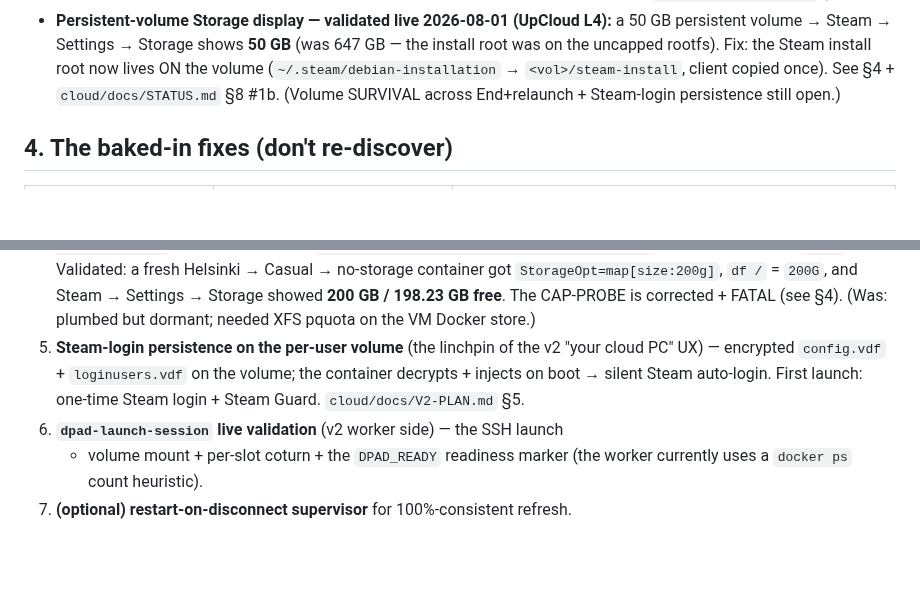
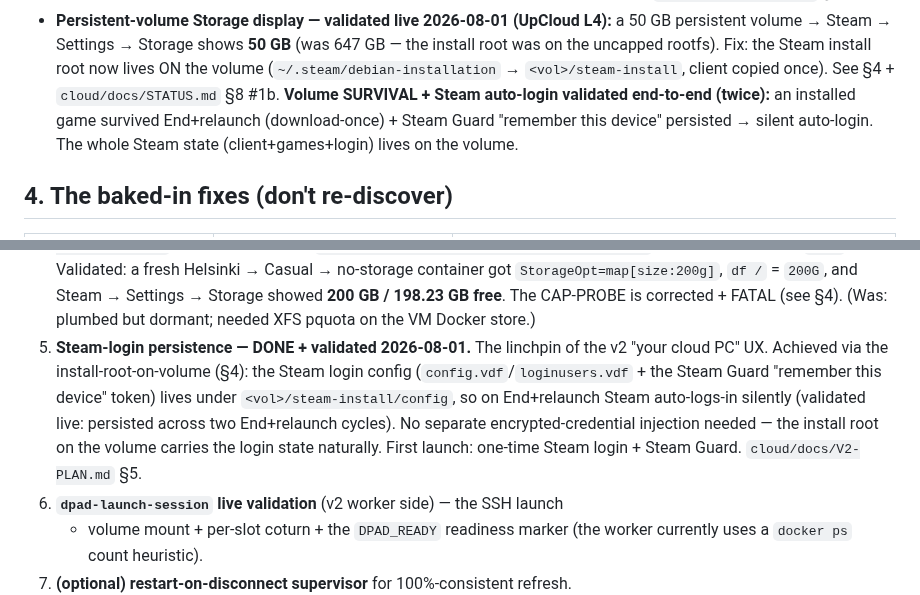
Before and after one commit to ForcesPT/container-gaming, a Markdown page: docs/PROJECT_STATE.md, 2 parts joined by grey strips. Rendered like a GitHub page; blank space fills up the shorter version.

Commit message:
docs(PROJECT_STATE): persistent volume + Steam-login persistence fully validated (download-once + auto-login)

```diff
--- a/docs/PROJECT_STATE.md
+++ b/docs/PROJECT_STATE.md
@@ -87,8 +87,10 @@ reverts to the `:2` bridge fallback.
   647 GB — the install root was on the uncapped rootfs). Fix: the Steam install
   root now lives ON the volume (`~/.steam/debian-installation` →
   `<vol>/steam-install`, client copied once). See §4 + `cloud/docs/STATUS.md`
-  §8 #1b. (Volume SURVIVAL across End+relaunch + Steam-login persistence still
-  open.)
+  §8 #1b. **Volume SURVIVAL + Steam auto-login validated end-to-end (twice):**
+  an installed game survived End+relaunch (download-once) + Steam Guard
+  "remember this device" persisted → silent auto-login. The whole Steam state
+  (client+games+login) lives on the volume.
 
 ## 4. The baked-in fixes (don't re-discover)
 
@@ -155,10 +157,14 @@ reverts to the `:2` bridge fallback.
    `StorageOpt=map[size:200g]`, `df /` = `200G`, and Steam → Settings → Storage
    showed **200 GB / 198.23 GB free**. The CAP-PROBE is corrected + FATAL
    (see §4). (Was: plumbed but dormant; needed XFS pquota on the VM Docker store.)
-5. **Steam-login persistence on the per-user volume** (the linchpin of the v2
-   "your cloud PC" UX) — encrypted `config.vdf` + `loginusers.vdf` on the
-   volume; the container decrypts + injects on boot → silent Steam auto-login.
-   First launch: one-time Steam login + Steam Guard. `cloud/docs/V2-PLAN.md` §5.
+5. **Steam-login persistence — DONE + validated 2026-08-01.** The linchpin of
+   the v2 "your cloud PC" UX. Achieved via the install-root-on-volume (§4): the
+   Steam login config (`config.vdf`/`loginusers.vdf` + the Steam Guard
+   "remember this device" token) lives under `<vol>/steam-install/config`, so
+   on End+relaunch Steam auto-logs-in silently (validated live: persisted across
+   two End+relaunch cycles). No separate encrypted-credential injection needed —
+   the install root on the volume carries the login state naturally. First
+   launch: one-time Steam login + Steam Guard. `cloud/docs/V2-PLAN.md` §5.
 6. **`dpad-launch-session` live validation** (v2 worker side) — the SSH launch
    + volume mount + per-slot coturn + the `DPAD_READY` readiness marker (the
    worker currently uses a `docker ps` count heuristic).
```
